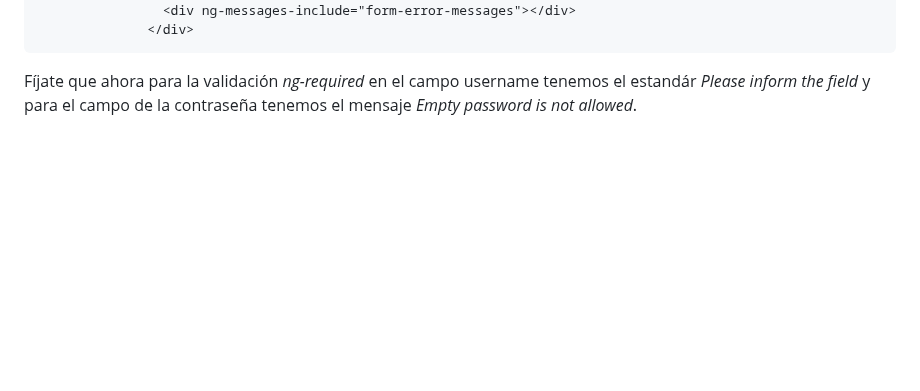
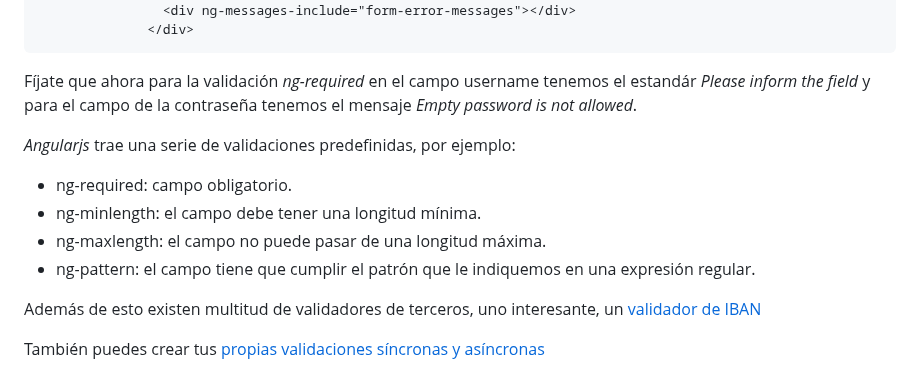
Before and after one commit to jzafralopez27/AngularJS-LemonCode, a Markdown page: demos/06-form-validation/Readme.md, the part around the change. Rendered like a GitHub page; blank space fills up the shorter version.

Commit message:
completed

````diff
--- a/demos/06-form-validation/Readme.md
+++ b/demos/06-form-validation/Readme.md
@@ -208,3 +208,14 @@ _./src/app/pages/login/login.component.html_
 ```
 
 Fíjate que ahora para la validación _ng-required_ en el campo username tenemos el estandár _Please inform the field_ y para el campo de la contraseña tenemos el mensaje _Empty password is not allowed_.
+
+_Angularjs_ trae una serie de validaciones predefinidas, por ejemplo:
+
+- ng-required: campo obligatorio.
+- ng-minlength: el campo debe tener una longitud mínima.
+- ng-maxlength: el campo no puede pasar de una longitud máxima.
+- ng-pattern: el campo tiene que cumplir el patrón que le indiquemos en una expresión regular.
+
+Además de esto existen multitud de validadores de terceros, uno interesante, un [validador de IBAN](https://github.com/ayosdev/ng-iban-custom)
+
+También puedes crear tus [propias validaciones síncronas y asíncronas](https://www.algotech.solutions/blog/javascript/how-to-create-custom-validator-directives-with-angularjs/)
````
